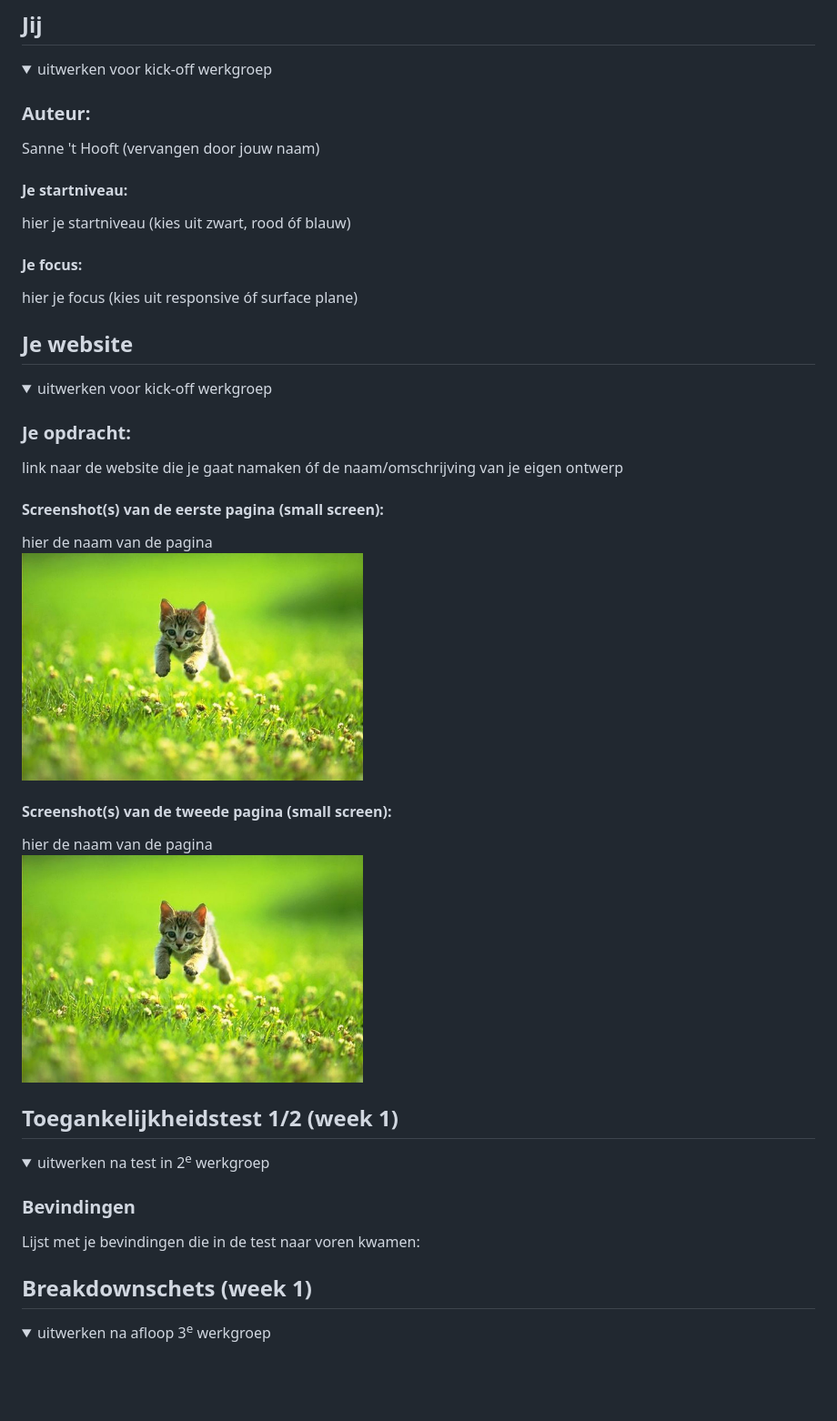
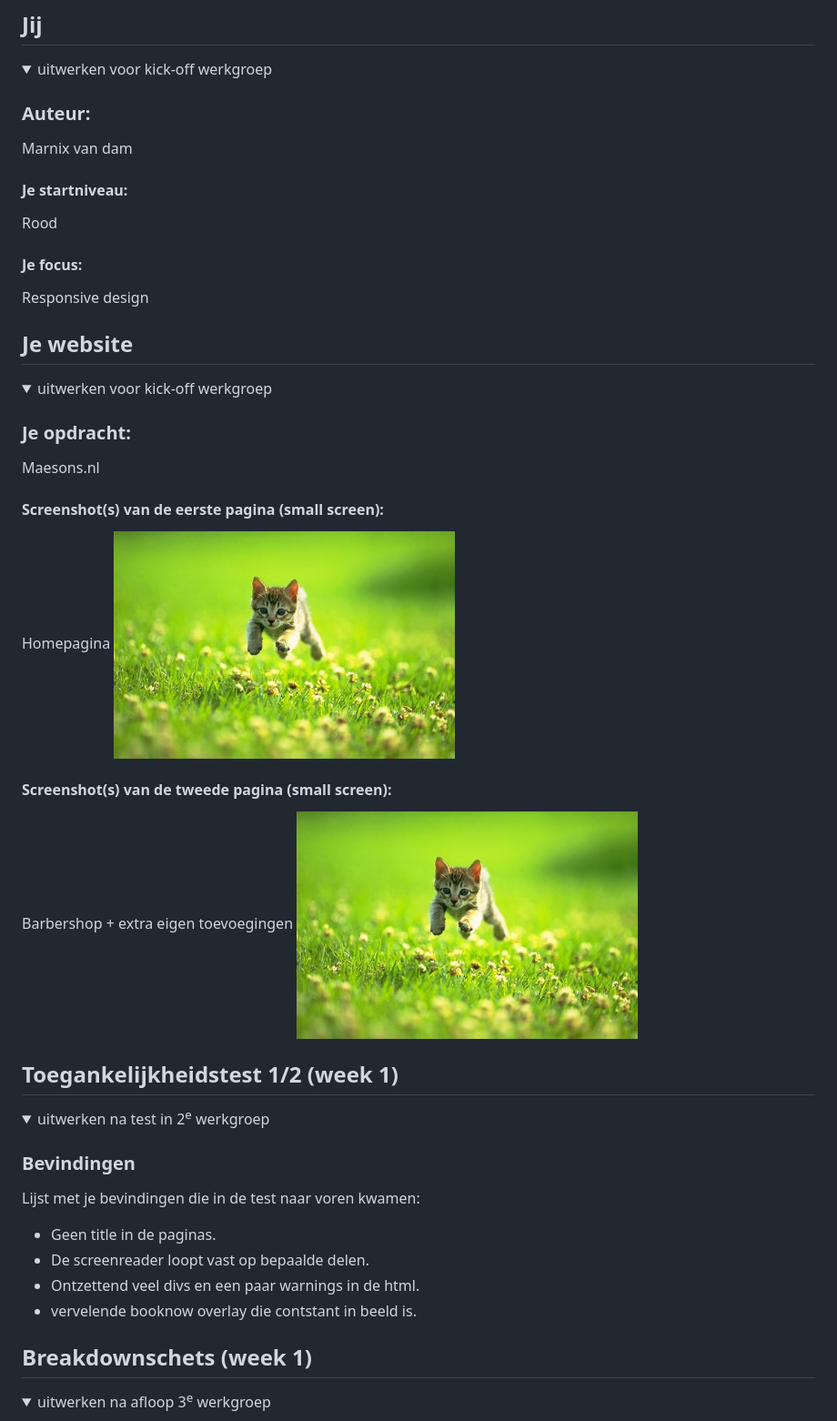
Before and after one commit to marnixvdm/Frontendevelopment, a Markdown page: README.md, the part around the change. Shown: that part at 91% size. Drawn GitHub-style; folded sections open; blank space fills up the shorter version.

```diff
--- a/README.md
+++ b/README.md
@@ -16,14 +16,13 @@ Nb. Door *open* toe te voegen aan een *details* element kun je deze standaard op
   <summary>uitwerken voor kick-off werkgroep</summary>
 
   ### Auteur:
-  Sanne 't Hooft (vervangen door jouw naam)
+  Marnix van dam
 
   #### Je startniveau:
-  hier je startniveau (kies uit zwart, rood óf blauw)
+  Rood
 
   #### Je focus:
-  hier je focus (kies uit responsive óf surface plane)
-
+  Responsive design
 </details>
 
 
@@ -36,14 +35,13 @@ Nb. Door *open* toe te voegen aan een *details* element kun je deze standaard op
   <summary>uitwerken voor kick-off werkgroep</summary>
 
   ### Je opdracht:
-  link naar de website die je gaat namaken óf de naam/omschrijving van je eigen ontwerp
-
+  Maesons.nl
   #### Screenshot(s) van de eerste pagina (small screen):
-  hier de naam van de pagina
+  Homepagina
   <img src="readme-images/dummy-plaatje.jpg" width="375px" alt="omschrijving van de pagina">
 
   #### Screenshot(s) van de tweede pagina (small screen):
-  hier de naam van de pagina
+  Barbershop + extra eigen toevoegingen
   <img src="readme-images/dummy-plaatje.jpg" width="375px" alt="omschrijving van de pagina">
 
 </details>
@@ -57,7 +55,10 @@ Nb. Door *open* toe te voegen aan een *details* element kun je deze standaard op
 
   ### Bevindingen
   Lijst met je bevindingen die in de test naar voren kwamen:
-
+ - Geen title in de paginas.
+ - De screenreader loopt vast op bepaalde delen.
+ - Ontzettend veel divs en een paar warnings in de html.
+ - vervelende booknow overlay die contstant in beeld is.
 </details>
 
 
```
